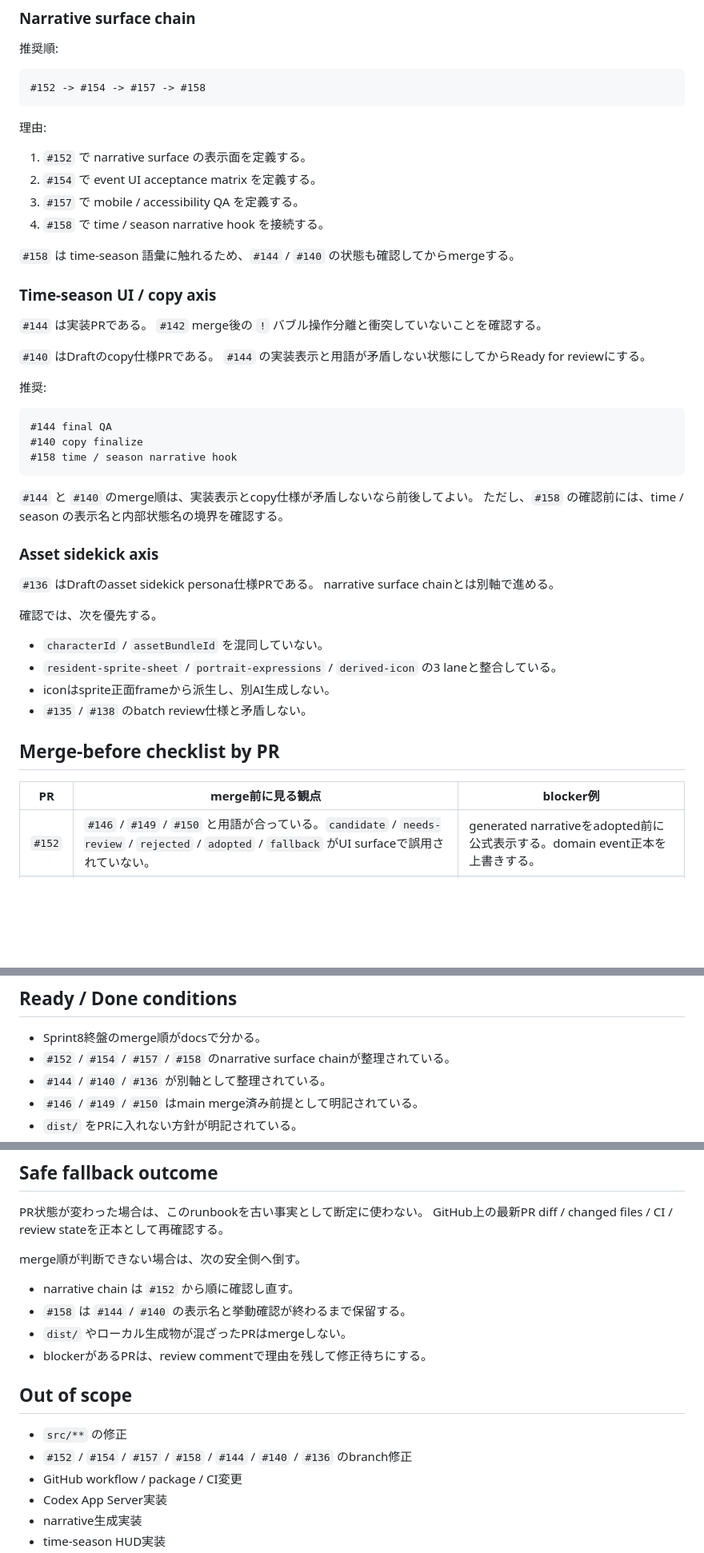
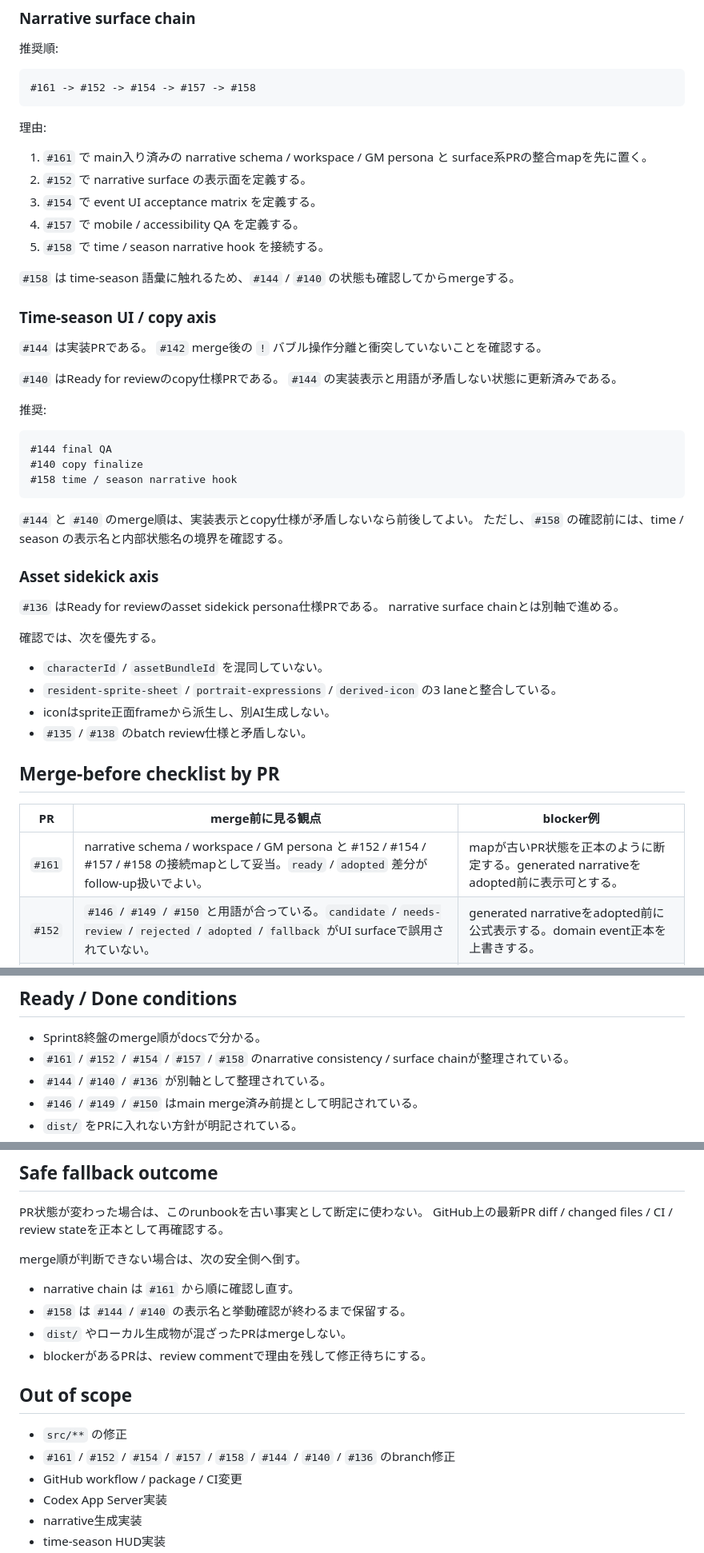
Before and after one commit to KitsuneSavaskiy/god-sandbox-mvp2, a Markdown page: docs/operations/sprint8-generated-content-merge-runbook.md, 3 parts joined by grey strips. Shown at 80% size. Rendered like a GitHub page; blank space fills up the shorter version.

Commit message:
docs: update sprint8 merge runbook status

````diff
--- a/docs/operations/sprint8-generated-content-merge-runbook.md
+++ b/docs/operations/sprint8-generated-content-merge-runbook.md
@@ -83,15 +84,16 @@ merge判断では、次を正本として扱う。
 推奨順:
 
 ```txt
-#152 -> #154 -> #157 -> #158
+#161 -> #152 -> #154 -> #157 -> #158
 ```
 
 理由:
 
-1. `#152` で narrative surface の表示面を定義する。
-2. `#154` で event UI acceptance matrix を定義する。
-3. `#157` で mobile / accessibility QA を定義する。
-4. `#158` で time / season narrative hook を接続する。
+1. `#161` で main入り済みの narrative schema / workspace / GM persona と surface系PRの整合mapを先に置く。
+2. `#152` で narrative surface の表示面を定義する。
+3. `#154` で event UI acceptance matrix を定義する。
+4. `#157` で mobile / accessibility QA を定義する。
+5. `#158` で time / season narrative hook を接続する。
 
 `#158` は time-season 語彙に触れるため、`#144` / `#140` の状態も確認してからmergeする。
 
@@ -100,8 +102,8 @@ merge判断では、次を正本として扱う。
 `#144` は実装PRである。
 `#142` merge後の `!` バブル操作分離と衝突していないことを確認する。
 
-`#140` はDraftのcopy仕様PRである。
-`#144` の実装表示と用語が矛盾しない状態にしてからReady for reviewにする。
+`#140` はReady for reviewのcopy仕様PRである。
+`#144` の実装表示と用語が矛盾しない状態に更新済みである。
 
 推奨:
 
@@ -116,7 +118,7 @@ merge判断では、次を正本として扱う。
 
 ### Asset sidekick axis
 
-`#136` はDraftのasset sidekick persona仕様PRである。
+`#136` はReady for reviewのasset sidekick persona仕様PRである。
 narrative surface chainとは別軸で進める。
 
 確認では、次を優先する。
@@ -130,6 +132,7 @@ narrative surface chainとは別軸で進める。
 
 | PR | merge前に見る観点 | blocker例 |
 | --- | --- | --- |
+| `#161` | narrative schema / workspace / GM persona と #152 / #154 / #157 / #158 の接続mapとして妥当。`ready` / `adopted` 差分がfollow-up扱いでよい。 | mapが古いPR状態を正本のように断定する。generated narrativeをadopted前に表示可とする。 |
 | `#152` | `#146` / `#149` / `#150` と用語が合っている。`candidate` / `needs-review` / `rejected` / `adopted` / `fallback` がUI surfaceで誤用されていない。 | generated narrativeをadopted前に公式表示する。domain event正本を上書きする。 |
 | `#154` | event UI acceptance が `focusedEvent` 中心を維持している。watch / help / trial の扱いが既存仕様と矛盾しない。 | `focusedCharacter` 中心へ戻す。介入導線を複数箇所へ戻す。 |
 | `#157` | 390px / 360px、accessibility、fallback時の表示が確認できる。Codex生成待ちでgameplayを止めない。 | pending / needs-review だけでイベント進行が止まる。内部状態名をそのままユーザーへ見せる。 |
@@ -155,7 +158,7 @@ git diff --name-only origin/main...HEAD
 ## Ready / Done conditions
 
 - Sprint8終盤のmerge順がdocsで分かる。
-- `#152` / `#154` / `#157` / `#158` のnarrative surface chainが整理されている。
+- `#161` / `#152` / `#154` / `#157` / `#158` のnarrative consistency / surface chainが整理されている。
 - `#144` / `#140` / `#136` が別軸として整理されている。
 - `#146` / `#149` / `#150` はmain merge済み前提として明記されている。
 - `dist/` をPRに入れない方針が明記されている。
@@ -204,7 +207,7 @@ GitHub上の最新PR diff / changed files / CI / review stateを正本として
 
 merge順が判断できない場合は、次の安全側へ倒す。
 
-- narrative chain は `#152` から順に確認し直す。
+- narrative chain は `#161` から順に確認し直す。
 - `#158` は `#144` / `#140` の表示名と挙動確認が終わるまで保留する。
 - `dist/` やローカル生成物が混ざったPRはmergeしない。
 - blockerがあるPRは、review commentで理由を残して修正待ちにする。
@@ -212,7 +215,7 @@ merge順が判断できない場合は、次の安全側へ倒す。
 ## Out of scope
 
 - `src/**` の修正
-- `#152` / `#154` / `#157` / `#158` / `#144` / `#140` / `#136` のbranch修正
+- `#161` / `#152` / `#154` / `#157` / `#158` / `#144` / `#140` / `#136` のbranch修正
 - GitHub workflow / package / CI変更
 - Codex App Server実装
 - narrative生成実装
````
Also changed, not shown: other parts of docs/operations/sprint8-generated-content-merge-runbook.md (+5 -4 lines).
